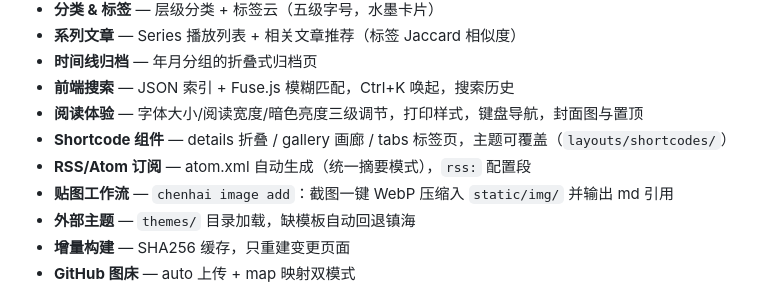
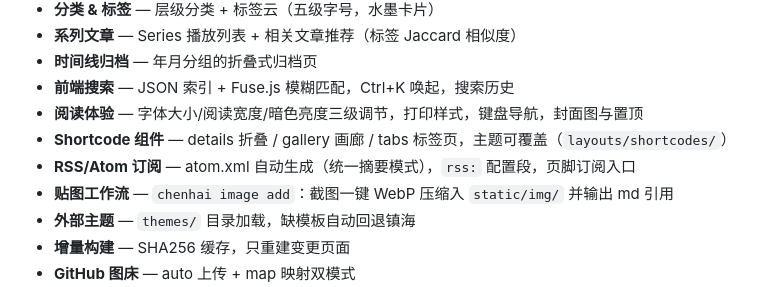
Before and after one commit to KurongTohsaka/Chenhai-hugo, a Markdown page: README.md, the part around the change. GitHub-like rendering.

Commit message:
docs: v0.8.0 — footer RSS entry + F2 fixes in delivery list, tutorial/README sync

```diff
--- a/README.md
+++ b/README.md
@@ -17,7 +17,7 @@
 - **前端搜索** — JSON 索引 + Fuse.js 模糊匹配，Ctrl+K 唤起，搜索历史
 - **阅读体验** — 字体大小/阅读宽度/暗色亮度三级调节，打印样式，键盘导航，封面图与置顶
 - **Shortcode 组件** — details 折叠 / gallery 画廊 / tabs 标签页，主题可覆盖（`layouts/shortcodes/`）
-- **RSS/Atom 订阅** — atom.xml 自动生成（统一摘要模式），`rss:` 配置段
+- **RSS/Atom 订阅** — atom.xml 自动生成（统一摘要模式），`rss:` 配置段，页脚订阅入口
 - **贴图工作流** — `chenhai image add`：截图一键 WebP 压缩入 `static/img/` 并输出 md 引用
 - **外部主题** — `themes/` 目录加载，缺模板自动回退镇海
 - **增量构建** — SHA256 缓存，只重建变更页面
```
Also changed, not shown: docs/planning.md (+2 -1 lines), docs/tutorial.md (+1 -0 lines).
